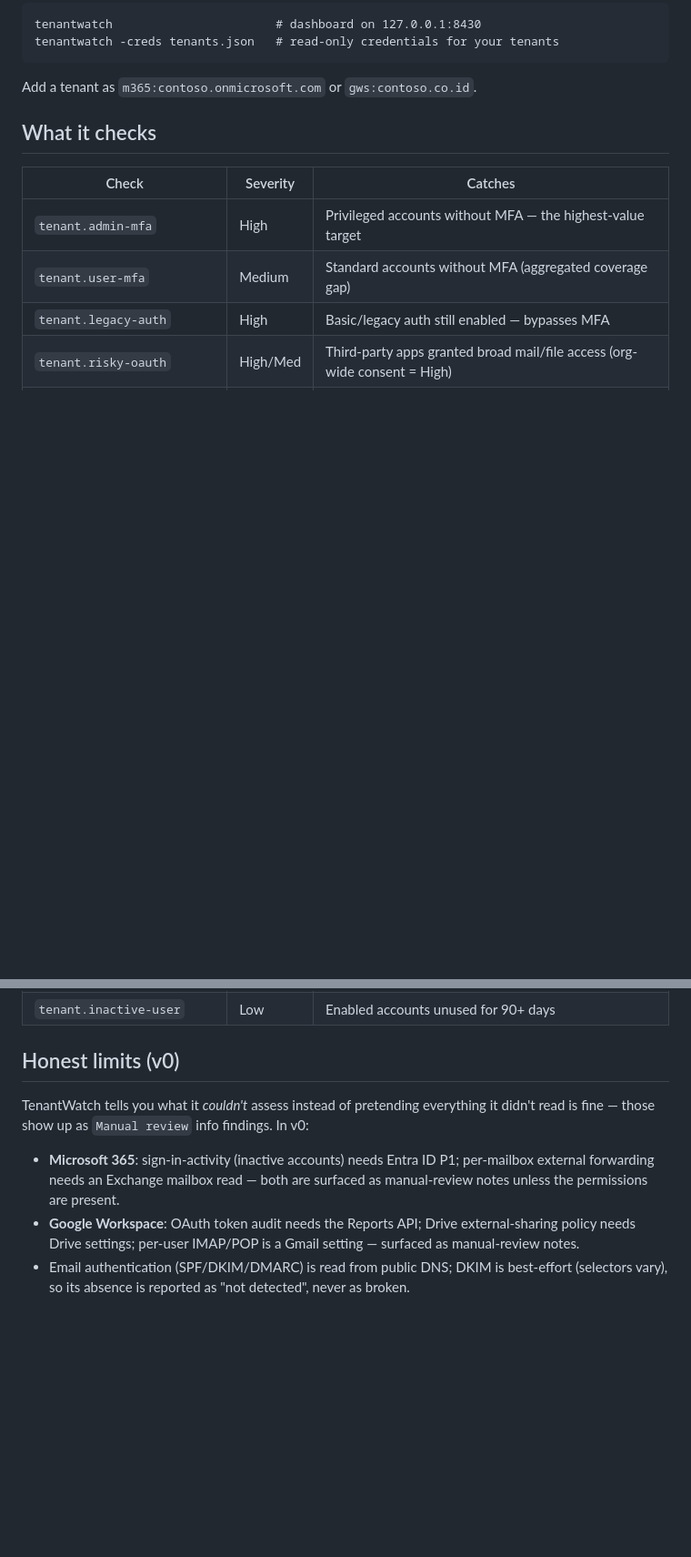
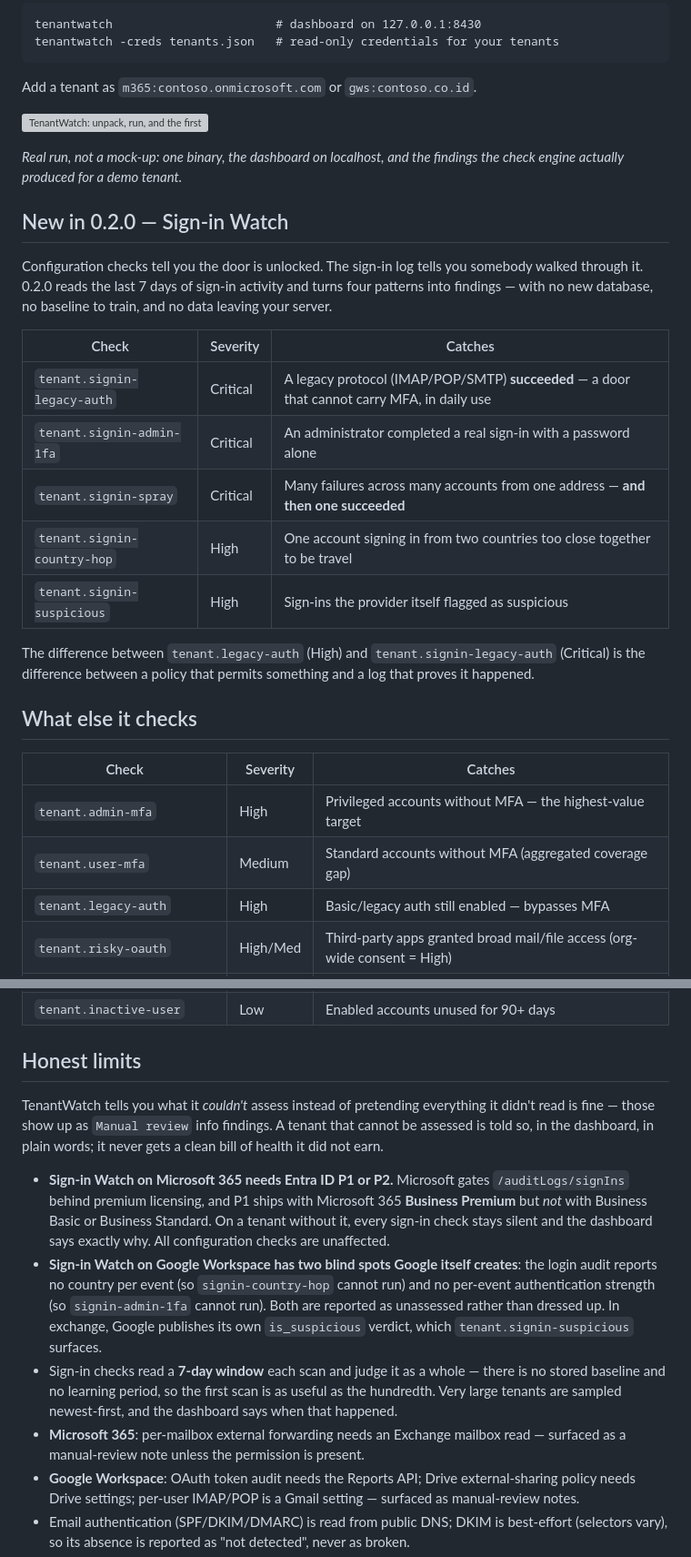
Before and after one commit to nizartuanku/tenantwatch, a Markdown page: README.md, 2 parts joined by grey strips. Shown at 91% size. Drawn GitHub-style; blank space fills up the shorter version; grey boxes are pictures that could not be loaded.

Commit message:
README: Sign-in Watch, demo GIF, honest limits for 0.2.0

```diff
--- a/README.md
+++ b/README.md
@@ -13,7 +13,25 @@ tenantwatch -creds tenants.json   # read-only credentials for your tenants
 
 Add a tenant as `m365:contoso.onmicrosoft.com` or `gws:contoso.co.id`.
 
-## What it checks
+![TenantWatch: unpack, run, and the first scan landing](docs/demo.gif)
+
+*Real run, not a mock-up: one binary, the dashboard on localhost, and the findings the check engine actually produced for a demo tenant.*
+
+## New in 0.2.0 — Sign-in Watch
+
+Configuration checks tell you the door is unlocked. The sign-in log tells you somebody walked through it. 0.2.0 reads the last 7 days of sign-in activity and turns four patterns into findings — with no new database, no baseline to train, and no data leaving your server.
+
+| Check | Severity | Catches |
+|---|---|---|
+| `tenant.signin-legacy-auth` | Critical | A legacy protocol (IMAP/POP/SMTP) **succeeded** — a door that cannot carry MFA, in daily use |
+| `tenant.signin-admin-1fa` | Critical | An administrator completed a real sign-in with a password alone |
+| `tenant.signin-spray` | Critical | Many failures across many accounts from one address — **and then one succeeded** |
+| `tenant.signin-country-hop` | High | One account signing in from two countries too close together to be travel |
+| `tenant.signin-suspicious` | High | Sign-ins the provider itself flagged as suspicious |
+
+The difference between `tenant.legacy-auth` (High) and `tenant.signin-legacy-auth` (Critical) is the difference between a policy that permits something and a log that proves it happened.
+
+## What else it checks
 
 | Check | Severity | Catches |
 |---|---|---|
@@ -28,11 +46,14 @@ Add a tenant as `m365:contoso.onmicrosoft.com` or `gws:contoso.co.id`.
 | `tenant.no-conditional-access` | Medium | No enforced conditional-access policy (M365) |
 | `tenant.inactive-user` | Low | Enabled accounts unused for 90+ days |
 
-## Honest limits (v0)
+## Honest limits
 
-TenantWatch tells you what it *couldn't* assess instead of pretending everything it didn't read is fine — those show up as `Manual review` info findings. In v0:
+TenantWatch tells you what it *couldn't* assess instead of pretending everything it didn't read is fine — those show up as `Manual review` info findings. A tenant that cannot be assessed is told so, in the dashboard, in plain words; it never gets a clean bill of health it did not earn.
 
-- **Microsoft 365**: sign-in-activity (inactive accounts) needs Entra ID P1; per-mailbox external forwarding needs an Exchange mailbox read — both are surfaced as manual-review notes unless the permissions are present.
+- **Sign-in Watch on Microsoft 365 needs Entra ID P1 or P2.** Microsoft gates `/auditLogs/signIns` behind premium licensing, and P1 ships with Microsoft 365 **Business Premium** but *not* with Business Basic or Business Standard. On a tenant without it, every sign-in check stays silent and the dashboard says exactly why. All configuration checks are unaffected.
+- **Sign-in Watch on Google Workspace has two blind spots Google itself creates**: the login audit reports no country per event (so `signin-country-hop` cannot run) and no per-event authentication strength (so `signin-admin-1fa` cannot run). Both are reported as unassessed rather than dressed up. In exchange, Google publishes its own `is_suspicious` verdict, which `tenant.signin-suspicious` surfaces.
+- Sign-in checks read a **7-day window** each scan and judge it as a whole — there is no stored baseline and no learning period, so the first scan is as useful as the hundredth. Very large tenants are sampled newest-first, and the dashboard says when that happened.
+- **Microsoft 365**: per-mailbox external forwarding needs an Exchange mailbox read — surfaced as a manual-review note unless the permission is present.
 - **Google Workspace**: OAuth token audit needs the Reports API; Drive external-sharing policy needs Drive settings; per-user IMAP/POP is a Gmail setting — surfaced as manual-review notes.
 - Email authentication (SPF/DKIM/DMARC) is read from public DNS; DKIM is best-effort (selectors vary), so its absence is reported as "not detected", never as broken.
 - Unlike the rest of the Hexward line, TenantWatch needs outbound access to the Microsoft Graph / Google APIs (it reads *your* tenant, read-only). Credentials and findings stay on your server.
```
